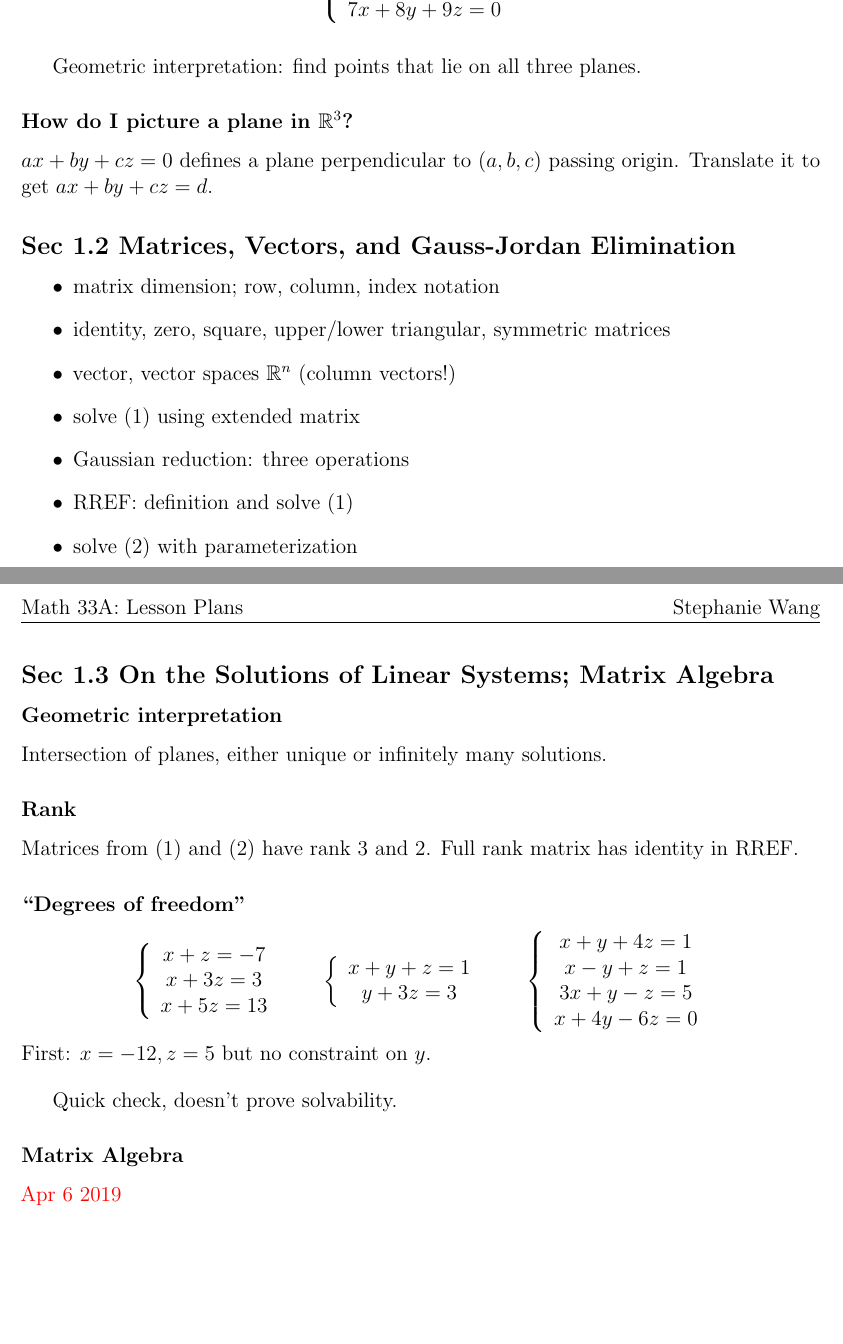
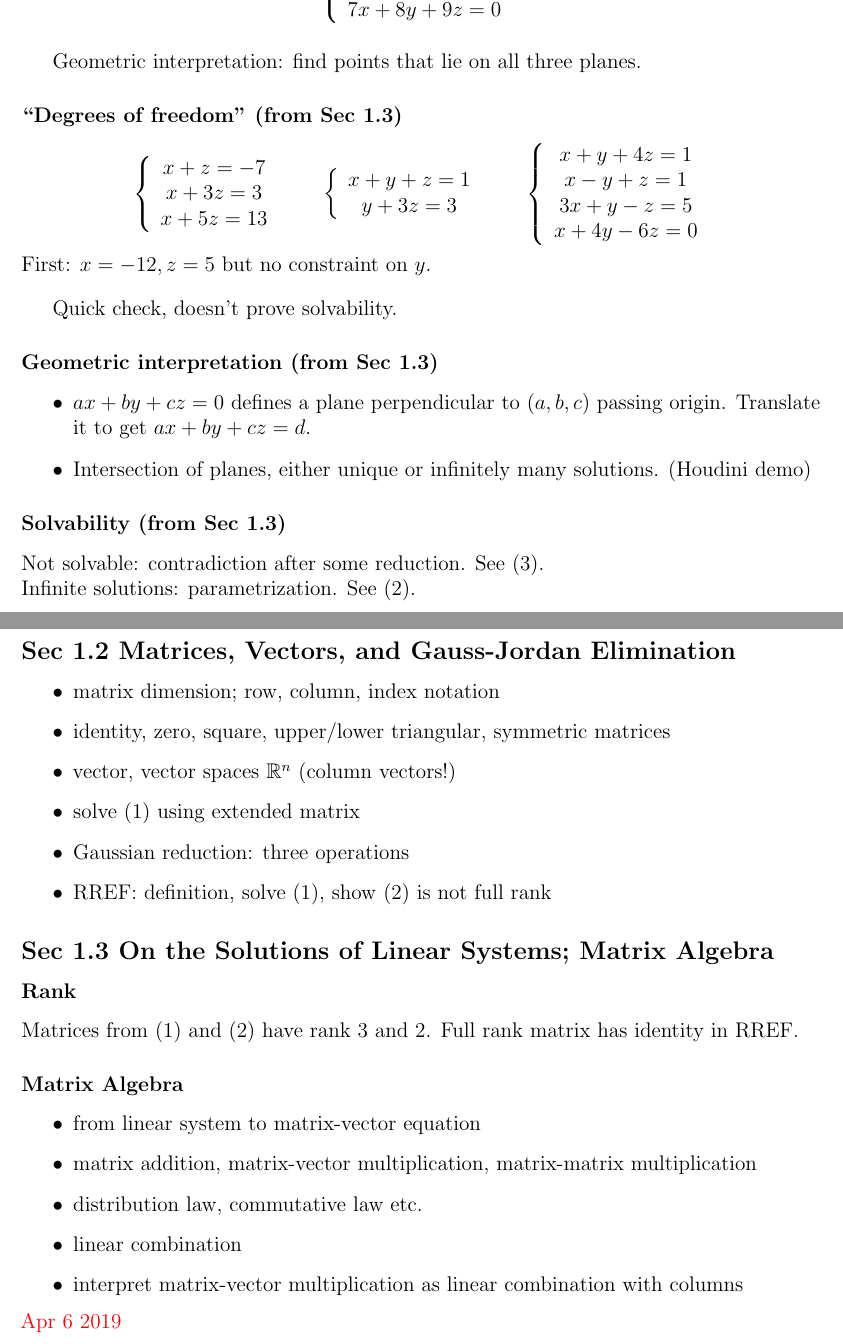
Before and after one commit to evastgh/ps, a LaTeX document (Math33A_Linear_Algebra_Teaching/lesson_plans.tex): two parts of pages 1 and 2 of 2 before the commit and two parts of pages 1 and 2 of 3 after it, joined at a grey line, cut so that both start at the same text, the shorter picture padded with empty space. Compiled offline with pdfLaTeX.

Commit message:
lesson plans update for week 1

```diff
--- a/Math33A_Linear_Algebra_Teaching/lesson_plans.tex
+++ b/Math33A_Linear_Algebra_Teaching/lesson_plans.tex
@@ -154,30 +154,7 @@ Some systems are not (uniquely) solvable.
 
 Geometric interpretation: find points that lie on all three planes.
 
-\subsubsection*{How do I picture a plane in $\R^3$?}
-
-$ax+by+cz = 0$ defines a plane perpendicular to $(a, b, c)$ passing origin. Translate it to get $ax+by+cz = d$.
-
-\subsection*{Sec 1.2 Matrices, Vectors, and Gauss-Jordan Elimination}
-\begin{itemize}
-	\item matrix dimension; row, column, index notation
-	\item identity, zero, square, upper/lower triangular, symmetric matrices
-	\item vector, vector spaces $\R^n$ (column vectors!)
-	\item solve \eqref{sample3x3} using extended matrix
-	\item Gaussian reduction: three operations
-	\item RREF: definition and solve \eqref{sample3x3}
-	\item solve \eqref{sample3x3nunique} with parameterization
-\end{itemize}
-
-\subsection*{Sec 1.3 On the Solutions of Linear Systems; Matrix Algebra}
-
-\subsubsection*{Geometric interpretation}
-Intersection of planes, either unique or infinitely many solutions.
-
-\subsubsection*{Rank}
-Matrices from \eqref{sample3x3} and \eqref{sample3x3nunique} have rank 3 and 2. Full rank matrix has identity in RREF.
-
-\subsubsection*{``Degrees of freedom"}
+\subsubsection*{``Degrees of freedom" (from Sec 1.3)}
 \begin{equation*}
 	\l\{
 		\begin{array}{c}
@@ -207,7 +184,41 @@ First: $x = -12, z = 5$ but no constraint on $y$.
 
 Quick check, doesn't prove  solvability.
 
+
+\subsubsection*{Geometric interpretation (from Sec 1.3)}
+
+\begin{itemize}
+	\item $ax+by+cz = 0$ defines a plane perpendicular to $(a, b, c)$ passing origin. Translate it to get $ax+by+cz = d$.
+	\item Intersection of planes, either unique or infinitely many solutions. (Houdini demo)
+\end{itemize}
+
+\subsubsection*{Solvability (from Sec 1.3)}
+Not solvable: contradiction after some reduction. See \eqref{sample3x3nsolvable}.\\
+Infinite solutions: parametrization. See \eqref{sample3x3nunique}.
+
+\subsection*{Sec 1.2 Matrices, Vectors, and Gauss-Jordan Elimination}
+\begin{itemize}
+	\item matrix dimension; row, column, index notation
+	\item identity, zero, square, upper/lower triangular, symmetric matrices
+	\item vector, vector spaces $\R^n$ (column vectors!)
+	\item solve \eqref{sample3x3} using extended matrix
+	\item Gaussian reduction: three operations
+	\item RREF: definition, solve \eqref{sample3x3}, show \eqref{sample3x3nunique} is not full rank
+\end{itemize}
+
+\subsection*{Sec 1.3 On the Solutions of Linear Systems; Matrix Algebra}
+
+\subsubsection*{Rank}
+Matrices from \eqref{sample3x3} and \eqref{sample3x3nunique} have rank 3 and 2. Full rank matrix has identity in RREF.
+
 \subsubsection*{Matrix Algebra}
+\begin{itemize}
+	\item from linear system to matrix-vector equation
+	\item matrix addition, matrix-vector multiplication, matrix-matrix multiplication
+	\item distribution law, commutative law etc.
+	\item linear combination
+	\item interpret matrix-vector multiplication as linear combination with columns
+\end{itemize}
 \red{Apr 6 2019}
 
 \subsection*{Sec 2.1 Linear Transformations}
```
Also changed, not shown: Math33A_Linear_Algebra_Teaching/syllabus.tex (+1 -1 lines), Math33A_Linear_Algebra_Teaching/lesson_plans.pdf, Math33A_Linear_Algebra_Teaching/syllabus.pdf.
